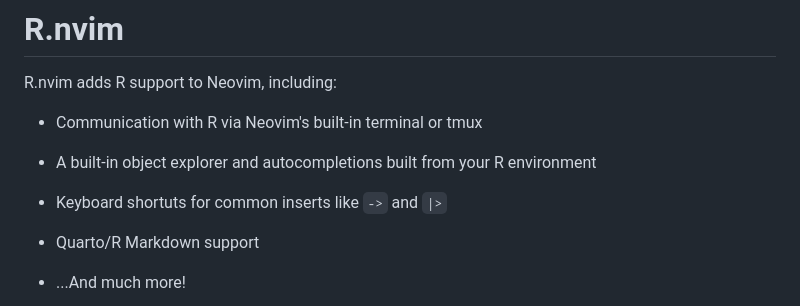
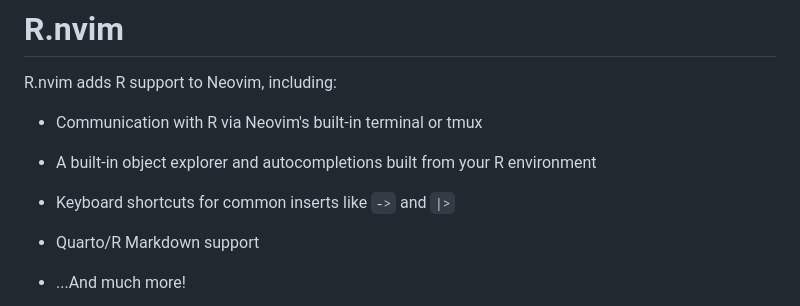
Before and after one commit to R-nvim/R.nvim, a Markdown page: README.md, the part around the change. Drawn GitHub-style.

Commit message:
fix: readme typo

```diff
--- a/README.md
+++ b/README.md
@@ -9,7 +9,7 @@ R.nvim adds R support to Neovim, including:
 
 - A built-in object explorer and autocompletions built from your R environment
 
-- Keyboard shortuts for common inserts like `->` and `|>`
+- Keyboard shortcuts for common inserts like `->` and `|>`
 
 - Quarto/R Markdown support
 
```
